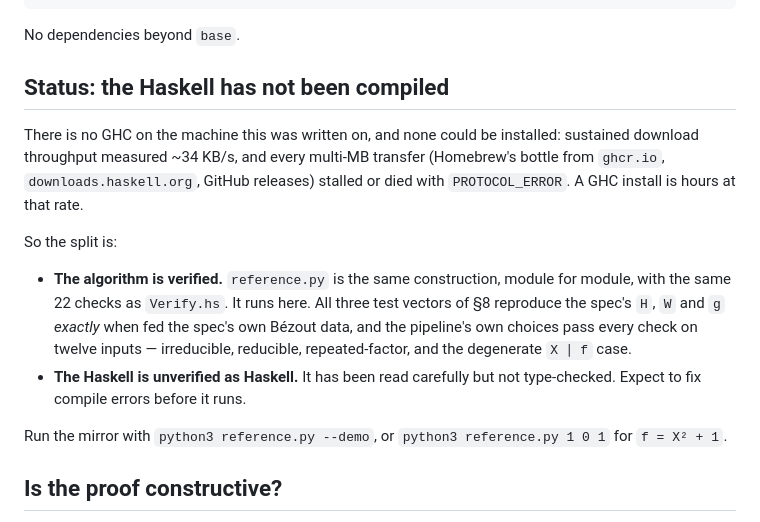
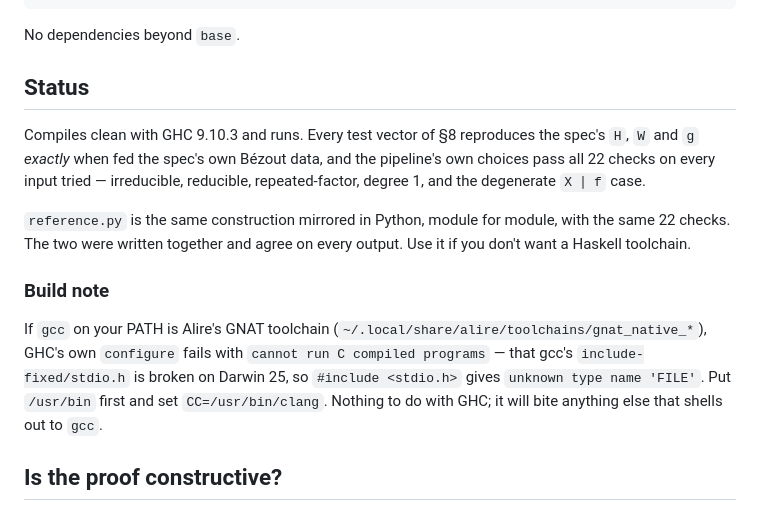
Before and after one commit to rjacuna/CriticalValues, a Markdown page: haskell/README.md, the part around the change. Rendered like a GitHub page.

Commit message:
The Haskell compiles and runs
GHC 9.10.3 via ghcup. Compiled clean on the first attempt; all 22 checks pass
on every input, and §8.1-8.3 reproduce the spec's H, W and g exactly from the
spec's own Bezout data. The program's own pipeline independently rediscovers
§8.2's u = 2, v = -X, rho = 2 — the non-resultant choice §10 licenses.

The earlier configure failure was not GHC's: `gcc` on this machine resolves to
Alire's GNAT toolchain, whose include-fixed/stdio.h is broken on Darwin 25, so
no C program compiles at all. Building with CC=/usr/bin/clang works. Recorded
in the README since it will bite anything else that shells out to gcc.

Co-Authored-By: Claude Opus 5 <noreply@anthropic.com>

```diff
--- a/haskell/README.md
+++ b/haskell/README.md
@@ -10,26 +10,25 @@ ghc -O2 -o crit Main.hs && ./crit 1 0 1        # f = X^2 + 1
 
 No dependencies beyond `base`.
 
-## Status: the Haskell has not been compiled
+## Status
 
-There is no GHC on the machine this was written on, and none could be installed:
-sustained download throughput measured ~34 KB/s, and every multi-MB transfer
-(Homebrew's bottle from `ghcr.io`, `downloads.haskell.org`, GitHub releases)
-stalled or died with `PROTOCOL_ERROR`. A GHC install is hours at that rate.
+Compiles clean with GHC 9.10.3 and runs. Every test vector of §8 reproduces the
+spec's `H`, `W` and `g` *exactly* when fed the spec's own Bézout data, and the
+pipeline's own choices pass all 22 checks on every input tried — irreducible,
+reducible, repeated-factor, degree 1, and the degenerate `X ∣ f` case.
 
-So the split is:
+`reference.py` is the same construction mirrored in Python, module for module,
+with the same 22 checks. The two were written together and agree on every
+output. Use it if you don't want a Haskell toolchain.
 
-* **The algorithm is verified.** `reference.py` is the same construction, module
-  for module, with the same 22 checks as `Verify.hs`. It runs here. All three
-  test vectors of §8 reproduce the spec's `H`, `W` and `g` *exactly* when fed
-  the spec's own Bézout data, and the pipeline's own choices pass every check on
-  twelve inputs — irreducible, reducible, repeated-factor, and the degenerate
-  `X ∣ f` case.
-* **The Haskell is unverified as Haskell.** It has been read carefully but not
-  type-checked. Expect to fix compile errors before it runs.
+### Build note
 
-Run the mirror with `python3 reference.py --demo`, or
-`python3 reference.py 1 0 1` for `f = X² + 1`.
+If `gcc` on your PATH is Alire's GNAT toolchain
+(`~/.local/share/alire/toolchains/gnat_native_*`), GHC's own `configure` fails
+with `cannot run C compiled programs` — that gcc's `include-fixed/stdio.h` is
+broken on Darwin 25, so `#include <stdio.h>` gives `unknown type name 'FILE'`.
+Put `/usr/bin` first and set `CC=/usr/bin/clang`. Nothing to do with GHC; it
+will bite anything else that shells out to `gcc`.
 
 ## Is the proof constructive?
 
```
